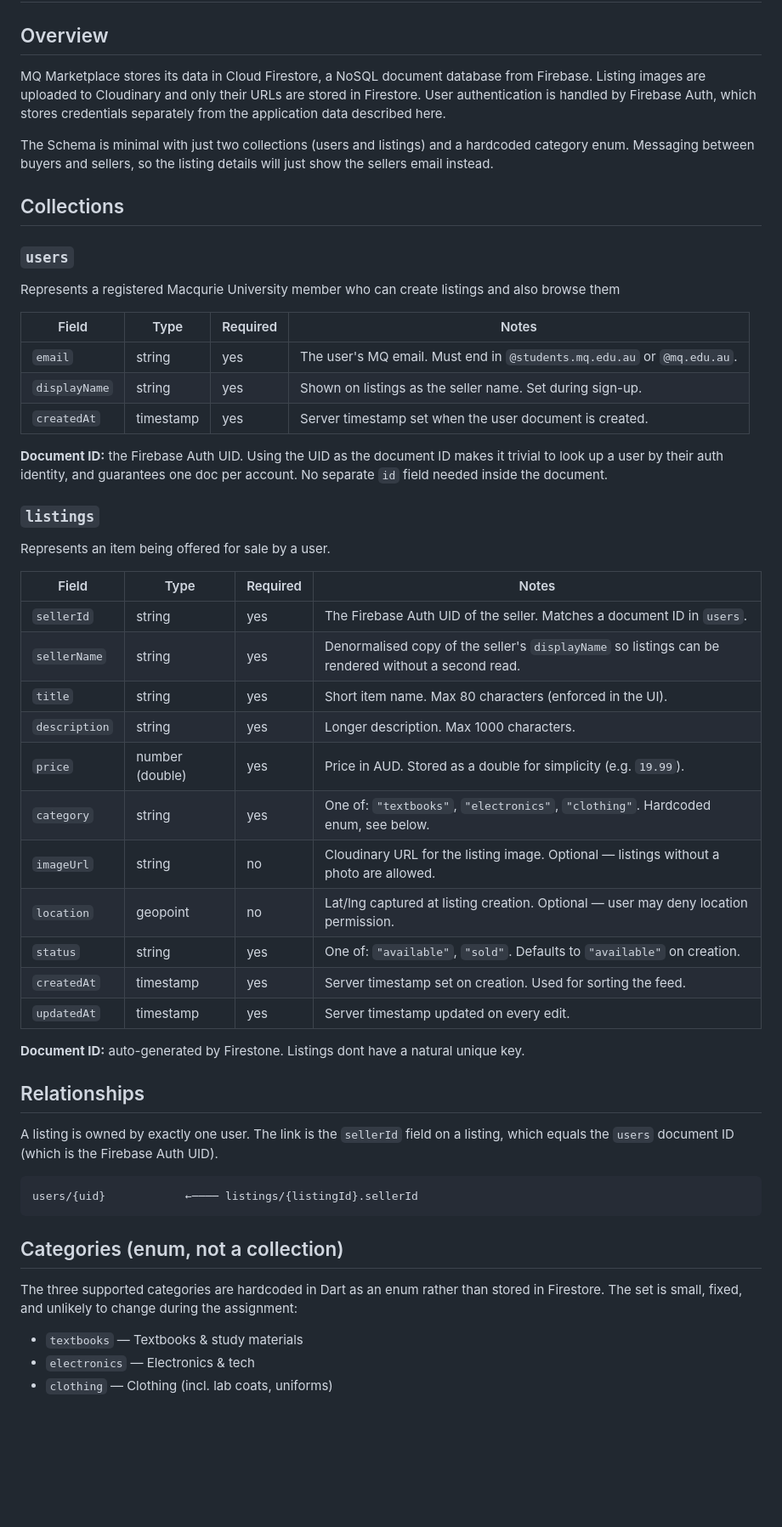
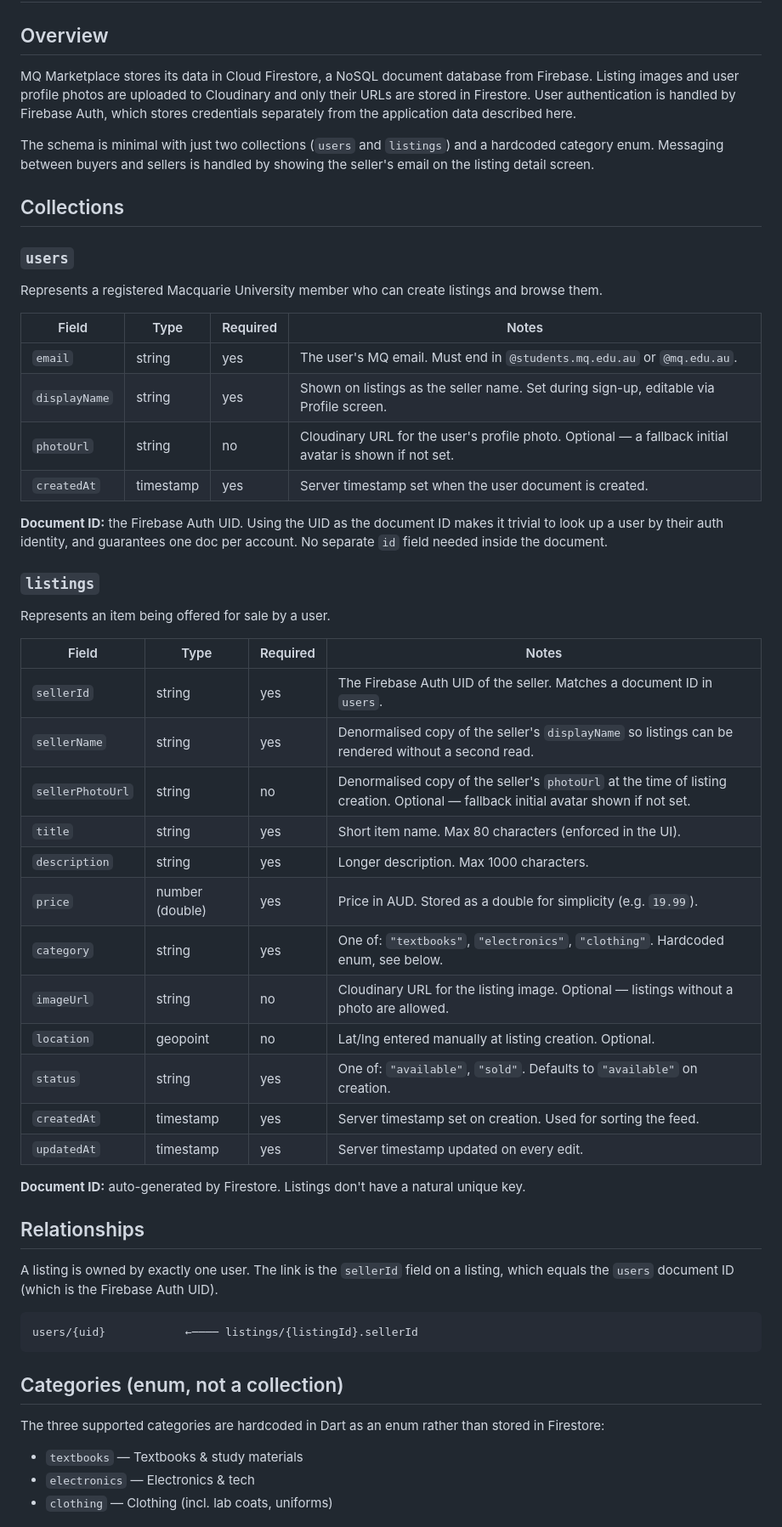
Before and after one commit to Almonte5/Mobile-Application-Assignment, a Markdown page: docs/data-model.md, the part around one of its changes. Shown at 85% size. Rendered like a GitHub page; blank space fills up the shorter version.

Commit message:
update data model docs for photo url

````diff
--- a/docs/data-model.md
+++ b/docs/data-model.md
@@ -1,19 +1,20 @@
 # MQ Marketplace — Data Model
 
 ## Overview
-MQ Marketplace stores its data in Cloud Firestore, a NoSQL document database from Firebase. Listing images are uploaded to Cloudinary and only their URLs are stored in Firestore. User authentication is handled by Firebase Auth, which stores credentials separately from the application data described here.
+MQ Marketplace stores its data in Cloud Firestore, a NoSQL document database from Firebase. Listing images and user profile photos are uploaded to Cloudinary and only their URLs are stored in Firestore. User authentication is handled by Firebase Auth, which stores credentials separately from the application data described here.
 
-The Schema is minimal with just two collections (users and listings) and a hardcoded category enum. Messaging between buyers and sellers, so the listing details will just show the sellers email instead.
+The schema is minimal with just two collections (`users` and `listings`) and a hardcoded category enum. Messaging between buyers and sellers is handled by showing the seller's email on the listing detail screen.
 
 ## Collections
 
 ### `users`
-Represents a registered Macqurie University member who can create listings and also browse them
+Represents a registered Macquarie University member who can create listings and browse them.
 
 | Field         | Type        | Required | Notes                                                                 |
 |---------------|-------------|----------|-----------------------------------------------------------------------|
 | `email`       | string      | yes      | The user's MQ email. Must end in `@students.mq.edu.au` or `@mq.edu.au`. |
-| `displayName` | string      | yes      | Shown on listings as the seller name. Set during sign-up.             |
+| `displayName` | string      | yes      | Shown on listings as the seller name. Set during sign-up, editable via Profile screen. |
+| `photoUrl`    | string      | no       | Cloudinary URL for the user's profile photo. Optional — a fallback initial avatar is shown if not set. |
 | `createdAt`   | timestamp   | yes      | Server timestamp set when the user document is created.               |
 
 **Document ID:** the Firebase Auth UID. Using the UID as the document ID makes it trivial to look up a user by their auth identity, and guarantees one doc per account. No separate `id` field needed inside the document.
@@ -21,21 +22,22 @@ Represents a registered Macqurie University member who can create listings and a
 ### `listings`
 Represents an item being offered for sale by a user.
 
-| Field         | Type             | Required | Notes                                                                                     |
-|---------------|------------------|----------|-------------------------------------------------------------------------------------------|
-| `sellerId`    | string           | yes      | The Firebase Auth UID of the seller. Matches a document ID in `users`.                    |
-| `sellerName`  | string           | yes      | Denormalised copy of the seller's `displayName` so listings can be rendered without a second read. |
-| `title`       | string           | yes      | Short item name. Max 80 characters (enforced in the UI).                                  |
-| `description` | string           | yes      | Longer description. Max 1000 characters.                                                  |
-| `price`       | number (double)  | yes      | Price in AUD. Stored as a double for simplicity (e.g. `19.99`).                          |
-| `category`    | string           | yes      | One of: `"textbooks"`, `"electronics"`, `"clothing"`. Hardcoded enum, see below.          |
-| `imageUrl`    | string           | no       | Cloudinary URL for the listing image. Optional — listings without a photo are allowed.    |
-| `location`    | geopoint         | no       | Lat/lng captured at listing creation. Optional — user may deny location permission.       |
-| `status`      | string           | yes      | One of: `"available"`, `"sold"`. Defaults to `"available"` on creation.                  |
-| `createdAt`   | timestamp        | yes      | Server timestamp set on creation. Used for sorting the feed.                              |
-| `updatedAt`   | timestamp        | yes      | Server timestamp updated on every edit.                                                   |
+| Field            | Type             | Required | Notes                                                                                     |
+|------------------|------------------|----------|-------------------------------------------------------------------------------------------|
+| `sellerId`       | string           | yes      | The Firebase Auth UID of the seller. Matches a document ID in `users`.                    |
+| `sellerName`     | string           | yes      | Denormalised copy of the seller's `displayName` so listings can be rendered without a second read. |
+| `sellerPhotoUrl` | string           | no       | Denormalised copy of the seller's `photoUrl` at the time of listing creation. Optional — fallback initial avatar shown if not set. |
+| `title`          | string           | yes      | Short item name. Max 80 characters (enforced in the UI).                                  |
+| `description`    | string           | yes      | Longer description. Max 1000 characters.                                                  |
+| `price`          | number (double)  | yes      | Price in AUD. Stored as a double for simplicity (e.g. `19.99`).                          |
+| `category`       | string           | yes      | One of: `"textbooks"`, `"electronics"`, `"clothing"`. Hardcoded enum, see below.          |
+| `imageUrl`       | string           | no       | Cloudinary URL for the listing image. Optional — listings without a photo are allowed.    |
+| `location`       | geopoint         | no       | Lat/lng entered manually at listing creation. Optional.                                   |
+| `status`         | string           | yes      | One of: `"available"`, `"sold"`. Defaults to `"available"` on creation.                  |
+| `createdAt`      | timestamp        | yes      | Server timestamp set on creation. Used for sorting the feed.                              |
+| `updatedAt`      | timestamp        | yes      | Server timestamp updated on every edit.                                                   |
 
-**Document ID:** auto-generated by Firestone. Listings dont have a natural unique key.
+**Document ID:** auto-generated by Firestore. Listings don't have a natural unique key.
 
 ## Relationships
 A listing is owned by exactly one user. The link is the `sellerId` field on a listing, which equals the `users` document ID (which is the Firebase Auth UID).
@@ -44,10 +46,8 @@ A listing is owned by exactly one user. The link is the `sellerId` field on a li
 users/{uid}            ←──── listings/{listingId}.sellerId
 ```
 
-
-
 ## Categories (enum, not a collection)
-The three supported categories are hardcoded in Dart as an enum rather than stored in Firestore. The set is small, fixed, and unlikely to change during the assignment:
+The three supported categories are hardcoded in Dart as an enum rather than stored in Firestore:
 
 - `textbooks` — Textbooks & study materials
 - `electronics` — Electronics & tech
````
Also changed, not shown: other parts of docs/data-model.md (+5 -1 lines).
